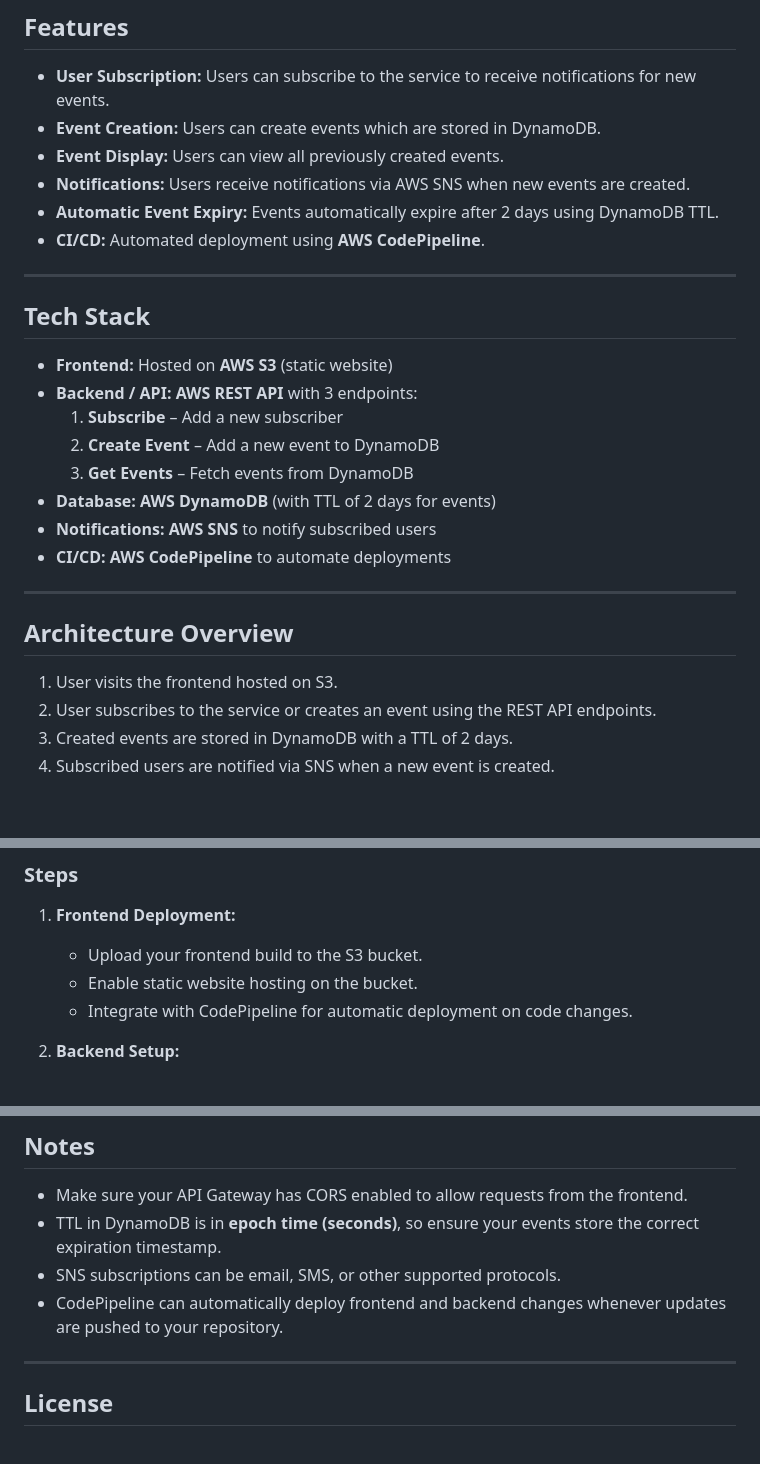
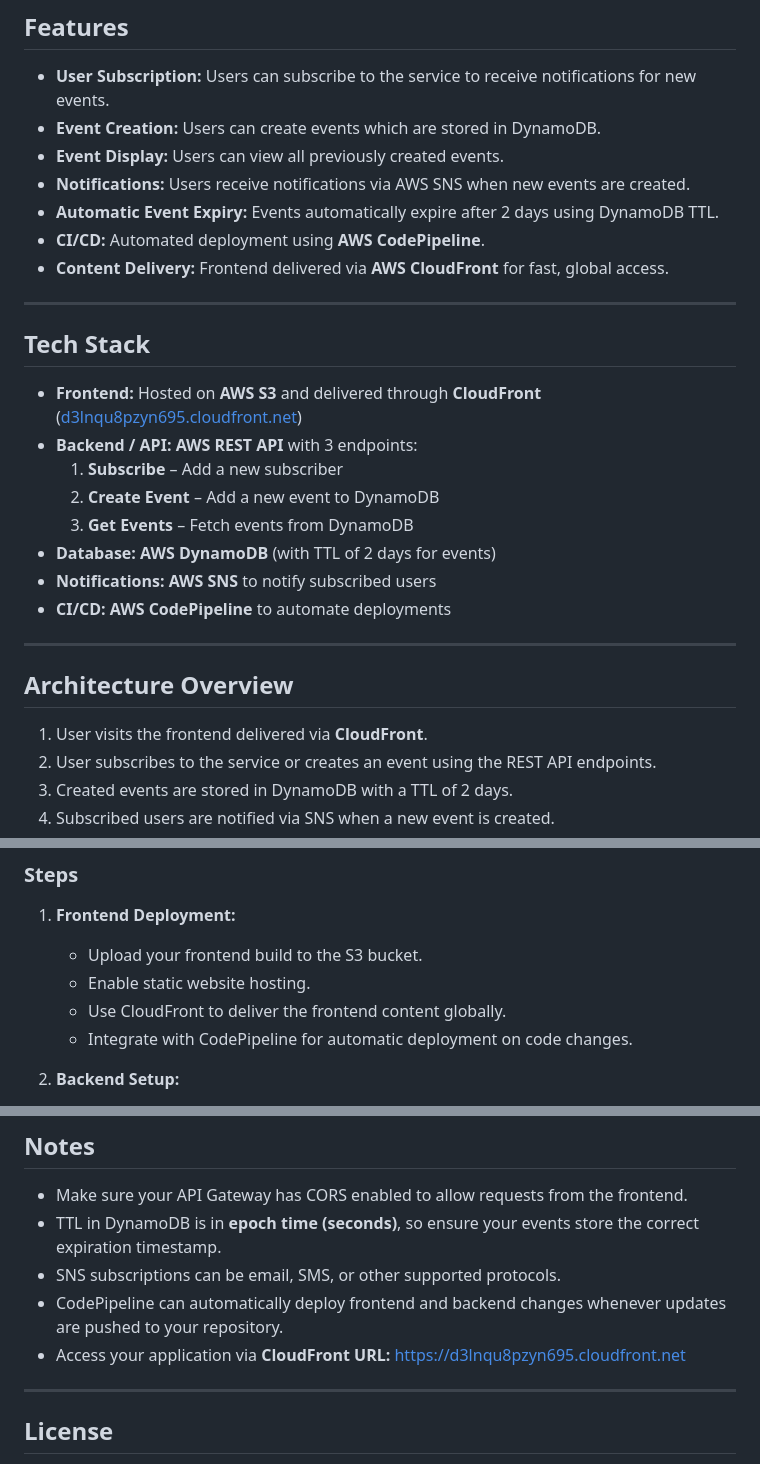
Before and after one commit to SachinB0101/event-announcement-project, a Markdown page: README.md, 3 parts joined by grey strips. GitHub-like rendering; blank space fills up the shorter version.

```diff
--- a/README.md
+++ b/README.md
@@ -12,12 +12,13 @@ A web application that allows users to subscribe to an event notification servic
 - **Notifications:** Users receive notifications via AWS SNS when new events are created.
 - **Automatic Event Expiry:** Events automatically expire after 2 days using DynamoDB TTL.
 - **CI/CD:** Automated deployment using **AWS CodePipeline**.
+- **Content Delivery:** Frontend delivered via **AWS CloudFront** for fast, global access.
 
 ---
 
 ## Tech Stack
 
-- **Frontend:** Hosted on **AWS S3** (static website)
+- **Frontend:** Hosted on **AWS S3** and delivered through **CloudFront** ([d3lnqu8pzyn695.cloudfront.net](https://d3lnqu8pzyn695.cloudfront.net))
 - **Backend / API:** **AWS REST API** with 3 endpoints:
   1. **Subscribe** – Add a new subscriber
   2. **Create Event** – Add a new event to DynamoDB
@@ -30,7 +31,7 @@ A web application that allows users to subscribe to an event notification servic
 
 ## Architecture Overview
 
-1. User visits the frontend hosted on S3.
+1. User visits the frontend delivered via **CloudFront**.
 2. User subscribes to the service or creates an event using the REST API endpoints.
 3. Created events are stored in DynamoDB with a TTL of 2 days.
 4. Subscribed users are notified via SNS when a new event is created.
@@ -60,7 +61,8 @@ A web application that allows users to subscribe to an event notification servic
 
 1. **Frontend Deployment:**
    - Upload your frontend build to the S3 bucket.
-   - Enable static website hosting on the bucket.
+   - Enable static website hosting.
+   - Use CloudFront to deliver the frontend content globally.
    - Integrate with CodePipeline for automatic deployment on code changes.
 
 2. **Backend Setup:**
@@ -86,6 +88,7 @@ A web application that allows users to subscribe to an event notification servic
 - TTL in DynamoDB is in **epoch time (seconds)**, so ensure your events store the correct expiration timestamp.
 - SNS subscriptions can be email, SMS, or other supported protocols.
 - CodePipeline can automatically deploy frontend and backend changes whenever updates are pushed to your repository.
+- Access your application via **CloudFront URL:** [https://d3lnqu8pzyn695.cloudfront.net](https://d3lnqu8pzyn695.cloudfront.net)
 
 ---
 
```
